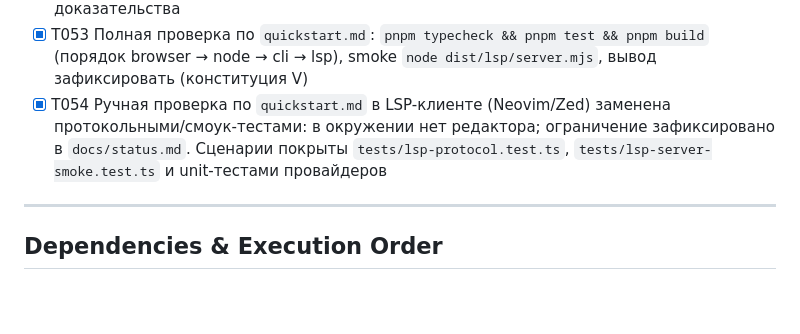
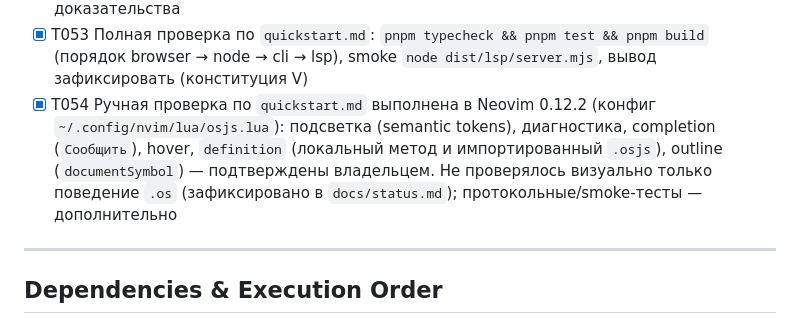
Before and after one commit to Nivanchenko/OneScriptJS, a Markdown page: specs/014-osjs-editor-tooling/tasks.md, the part around the change. Drawn GitHub-style; blank space fills up the shorter version.

```diff
--- a/specs/014-osjs-editor-tooling/tasks.md
+++ b/specs/014-osjs-editor-tooling/tasks.md
@@ -290,10 +290,12 @@ Outline показывает методы и регионы; definition ведё
 - [X] T053 Полная проверка по `quickstart.md`: `pnpm typecheck && pnpm test && pnpm build`
   (порядок browser → node → cli → lsp), smoke `node dist/lsp/server.mjs`, вывод
   зафиксировать (конституция V)
-- [X] T054 Ручная проверка по `quickstart.md` в LSP-клиенте (Neovim/Zed) заменена
-  протокольными/смоук-тестами: в окружении нет редактора; ограничение зафиксировано в
-  `docs/status.md`. Сценарии покрыты `tests/lsp-protocol.test.ts`, `tests/lsp-server-smoke.test.ts`
-  и unit-тестами провайдеров
+- [X] T054 Ручная проверка по `quickstart.md` выполнена в Neovim 0.12.2 (конфиг
+  `~/.config/nvim/lua/osjs.lua`): подсветка (semantic tokens), диагностика, completion
+  (`Сообщить`), hover, `definition` (локальный метод и импортированный `.osjs`),
+  outline (`documentSymbol`) — подтверждены владельцем. Не проверялось визуально только
+  поведение `.os` (зафиксировано в `docs/status.md`); протокольные/smoke-тесты —
+  дополнительно
 
 ---
 
```
Also changed, not shown: docs/status.md (+11 -6 lines), specs/014-osjs-editor-tooling/spec.md (+1 -1 lines).
